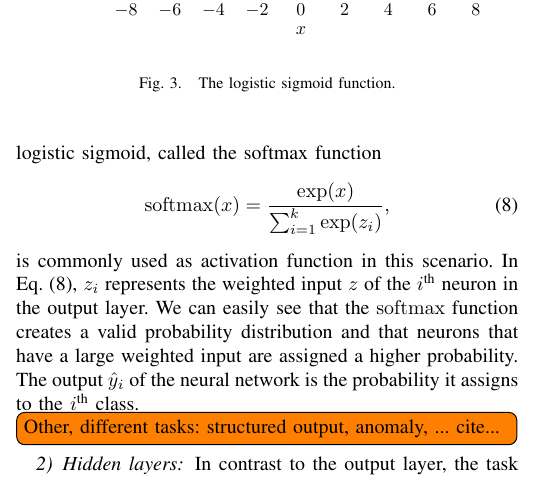
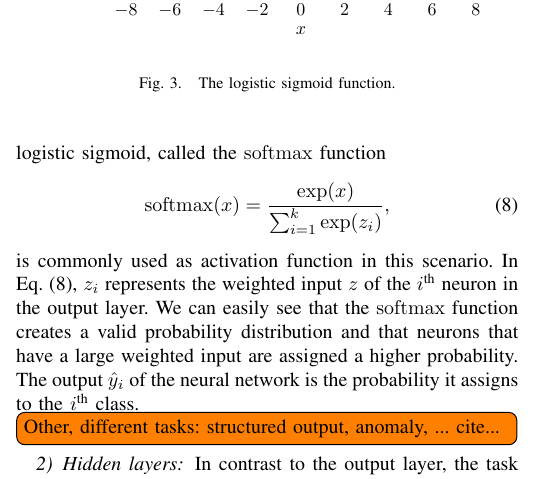
Before and after one commit to mathiasj33/Seminar, a LaTeX paper (dm-template.tex, which reads feedforward_neural_networks.tex): part of one column of page 3 of 4, cut so that both start at the same text. Compiled offline with pdfLaTeX.

Commit message:
changed softmax display style

```diff
--- a/feedforward_neural_networks.tex
+++ b/feedforward_neural_networks.tex
@@ -84,7 +84,7 @@ called the logistic sigmoid, in combination with a single output unit.
 \end{figure}
 As shown in Fig. \ref{fig:sigmoid}, $\sigma(x)$ squashes its input to a value between 0 and 1, which can be interpreted as a Bernoulli distribution. Thus, it is an excellent choice for binary classification problems: the output of the neural network is the probability that it assigns to one specified class.
 
-In \emph{multiclass} classification problems, where we wish to predict a probability distribution over $k$ different classes, we construct an output layer with $k$ units. A generalization of the logistic sigmoid, called the softmax function
+In \emph{multiclass} classification problems, where we wish to predict a probability distribution over $k$ different classes, we construct an output layer with $k$ units. A generalization of the logistic sigmoid, called the $\softmax$ function
 \begin{equation}\label{eq:softmax}
 \softmax(x) = \frac{\exp(x)}{\sum_{i=1}^{k}\exp(z_i)},
 \end{equation}
```
